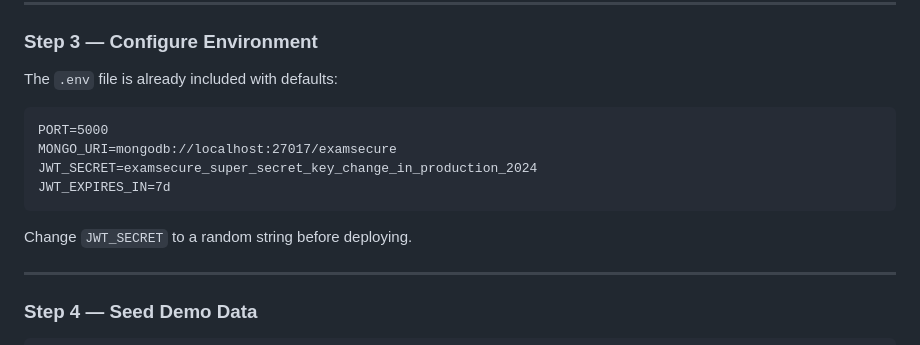
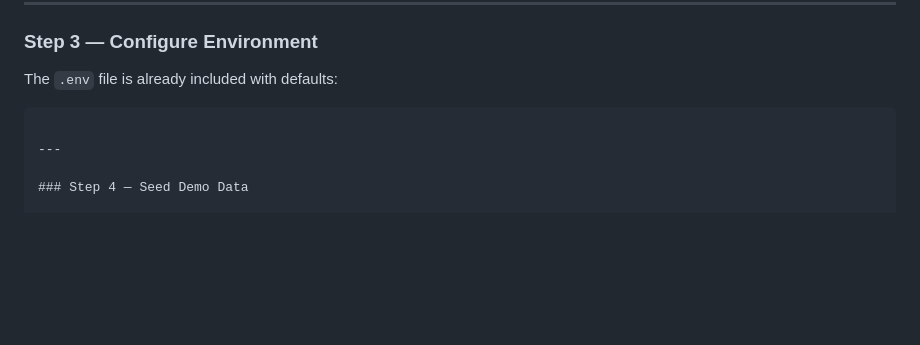
Before and after one commit to Pari2324/examinationsystem, a Markdown page: README.md, the part around the change. Drawn GitHub-style; blank space fills up the shorter version.

````diff
--- a/README.md
+++ b/README.md
@@ -92,12 +92,6 @@ npm install
 
 The `.env` file is already included with defaults:
 ```
-PORT=5000
-MONGO_URI=mongodb://localhost:27017/examsecure
-JWT_SECRET=examsecure_super_secret_key_change_in_production_2024
-JWT_EXPIRES_IN=7d
-```
-Change `JWT_SECRET` to a random string before deploying.
 
 ---
 
````
